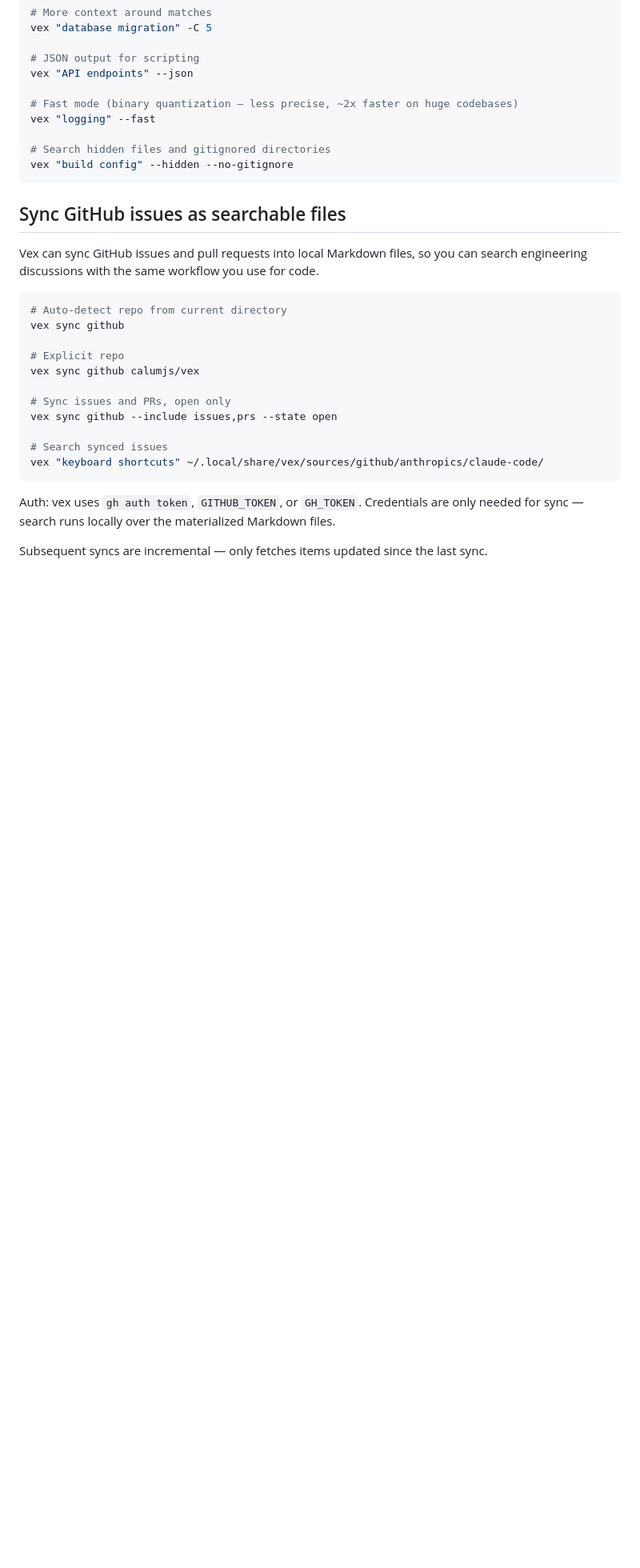
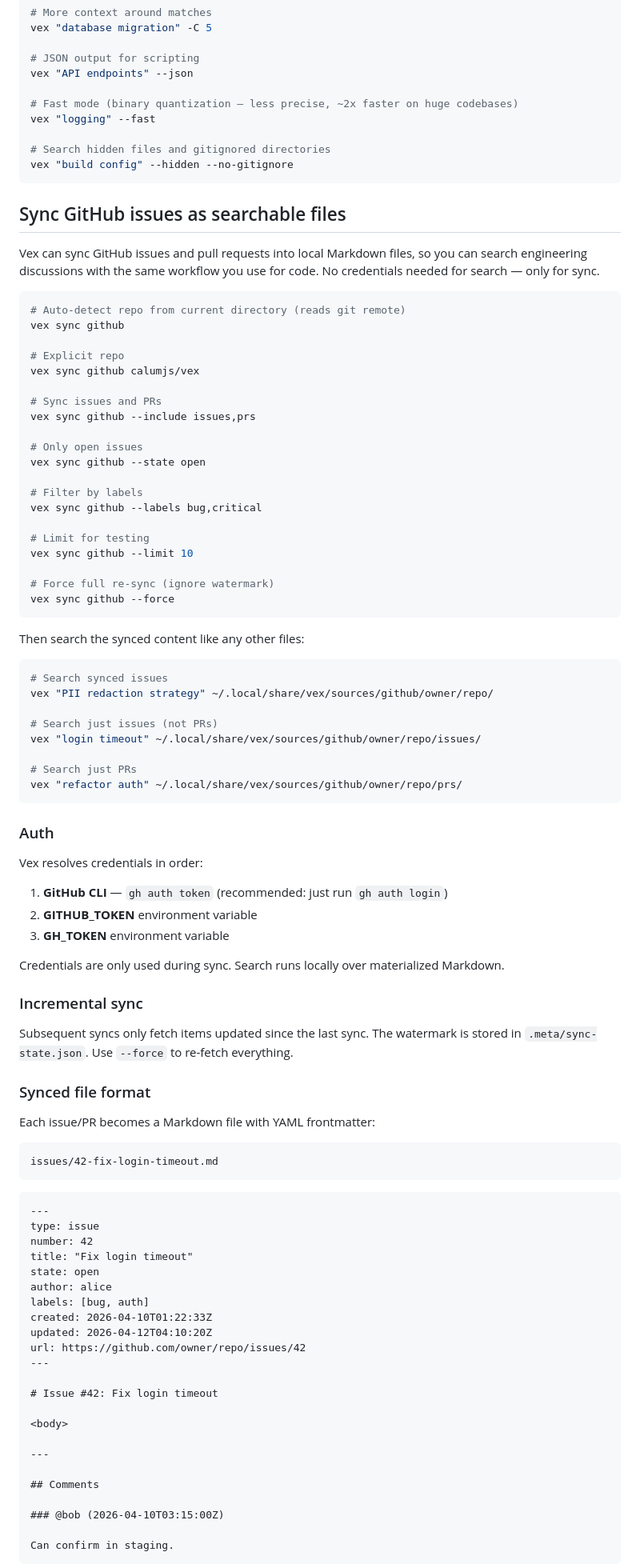
Before and after one commit to calumjs/vex, a Markdown page: README.md, the part around one of its changes. Shown at 80% size. Drawn GitHub-style; blank space fills up the shorter version.

Commit message:
Update README and skill with full GitHub sync documentation
README:
- Expanded sync section with all options (--state, --labels, --limit,
  --force, --since, --comments)
- Auth resolution order documented
- Incremental sync explained
- Synced file format example with YAML frontmatter
- Separate search examples for issues/ and prs/ subdirectories

Skill:
- Updated description to mention GitHub issues/PRs
- Added detailed sync search workflow
- When to sync, how to combine code + issue search
- Platform-specific paths (Windows/Linux/Mac)

Co-Authored-By: Claude Opus 4.6 (1M context) <noreply@anthropic.com>

````diff
--- a/README.md
+++ b/README.md
@@ -117,22 +117,88 @@ vex "build config" --hidden --no-gitignore
 
 ## Sync GitHub issues as searchable files
 
-Vex can sync GitHub issues and pull requests into local Markdown files, so you can search engineering discussions with the same workflow you use for code.
+Vex can sync GitHub issues and pull requests into local Markdown files, so you can search engineering discussions with the same workflow you use for code. No credentials needed for search — only for sync.
 
 ```bash
-# Auto-detect repo from current directory
+# Auto-detect repo from current directory (reads git remote)
 vex sync github
 
 # Explicit repo
 vex sync github calumjs/vex
 
-# Sync issues and PRs, open only
-vex sync github --include issues,prs --state open
+# Sync issues and PRs
+vex sync github --include issues,prs
 
-# Search synced issues
-vex "keyboard shortcuts" ~/.local/share/vex/sources/github/anthropics/claude-code/
+# Only open issues
+vex sync github --state open
+
+# Filter by labels
+vex sync github --labels bug,critical
+
+# Limit for testing
+vex sync github --limit 10
+
+# Force full re-sync (ignore watermark)
+vex sync github --force
 ```
 
-Auth: vex uses `gh auth token`, `GITHUB_TOKEN`, or `GH_TOKEN`. Credentials are only needed for sync — search runs locally over the materialized Markdown files.
+Then search the synced content like any other files:
 
-Subsequent syncs are incremental — only fetches items updated since the last sync.
+```bash
+# Search synced issues
+vex "PII redaction strategy" ~/.local/share/vex/sources/github/owner/repo/
+
+# Search just issues (not PRs)
+vex "login timeout" ~/.local/share/vex/sources/github/owner/repo/issues/
+
+# Search just PRs
+vex "refactor auth" ~/.local/share/vex/sources/github/owner/repo/prs/
+```
+
+### Auth
+
+Vex resolves credentials in order:
+1. **GitHub CLI** — `gh auth token` (recommended: just run `gh auth login`)
+2. **GITHUB_TOKEN** environment variable
+3. **GH_TOKEN** environment variable
+
+Credentials are only used during sync. Search runs locally over materialized Markdown.
+
+### Incremental sync
+
+Subsequent syncs only fetch items updated since the last sync. The watermark is stored in `.meta/sync-state.json`. Use `--force` to re-fetch everything.
+
+### Synced file format
+
+Each issue/PR becomes a Markdown file with YAML frontmatter:
+
+```
+issues/42-fix-login-timeout.md
+```
+
+```markdown
+---
+type: issue
+number: 42
+title: "Fix login timeout"
+state: open
+author: alice
+labels: [bug, auth]
+created: 2026-04-10T01:22:33Z
+updated: 2026-04-12T04:10:20Z
+url: https://github.com/owner/repo/issues/42
+---
+
+# Issue #42: Fix login timeout
+
+<body>
+
+---
+
+## Comments
+
+### @bob (2026-04-10T03:15:00Z)
+
+Can confirm in staging.
+```
+
````
Also changed, not shown: other parts of README.md (+14 -0 lines), 1 other file.
